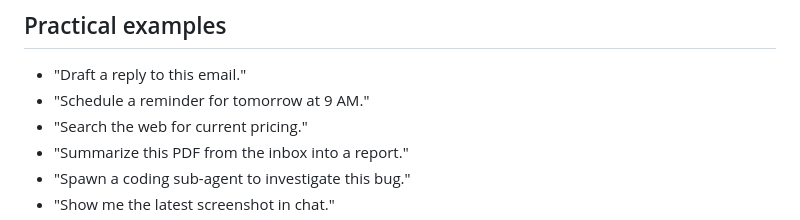
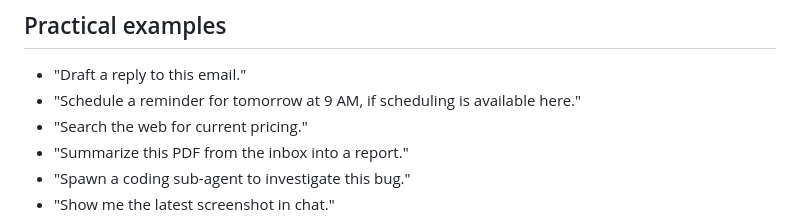
Before and after one commit to supercomputerconsultingllc-prog/Z, a Markdown page: CAPABILITIES.md, the part around the change. Rendered like a GitHub page.

Commit message:
docs: qualify scheduling example in capabilities

```diff
--- a/CAPABILITIES.md
+++ b/CAPABILITIES.md
@@ -77,7 +77,7 @@ These are available to use even if not copied into `workspace/skills`.
 
 ## Practical examples
 - "Draft a reply to this email."
-- "Schedule a reminder for tomorrow at 9 AM."
+- "Schedule a reminder for tomorrow at 9 AM, if scheduling is available here."
 - "Search the web for current pricing."
 - "Summarize this PDF from the inbox into a report."
 - "Spawn a coding sub-agent to investigate this bug."
```
